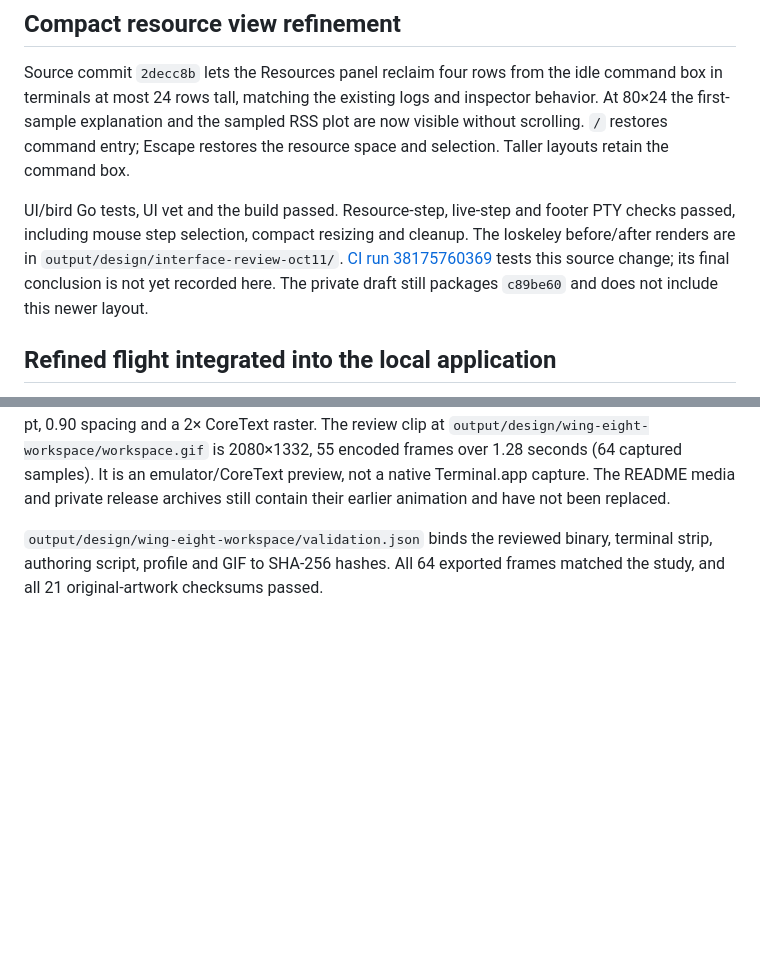
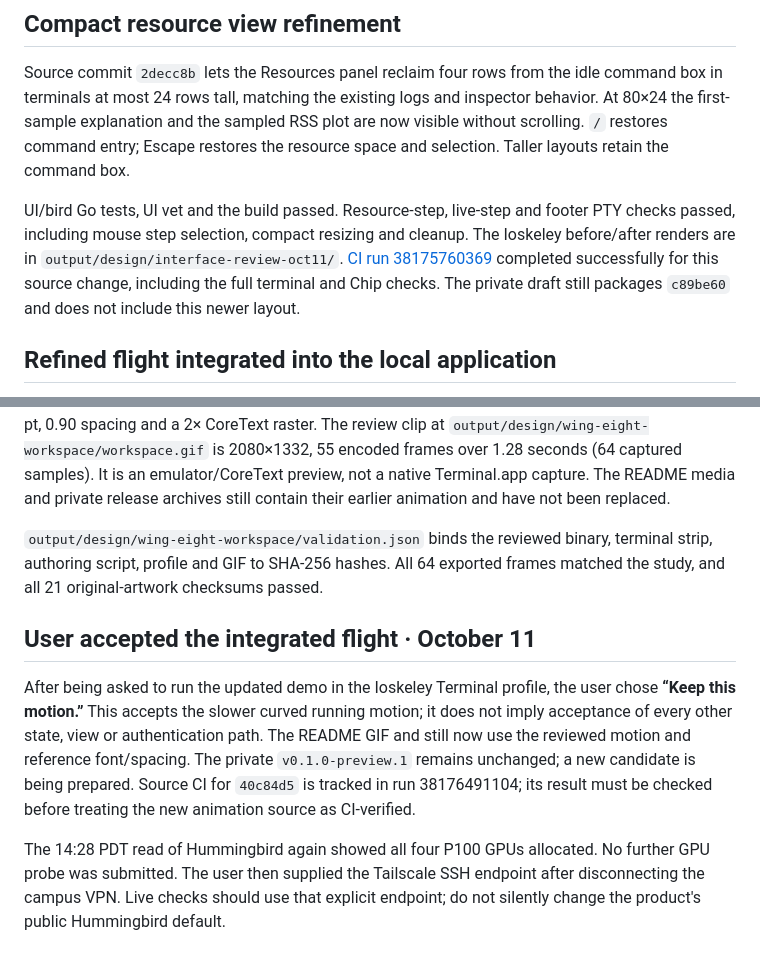
Before and after one commit to darthnithin/perch, a Markdown page: docs/ACCEPTANCE-2026-10-11.md, 2 parts joined by grey strips. Rendered like a GitHub page; blank space fills up the shorter version.

```diff
--- a/docs/ACCEPTANCE-2026-10-11.md
+++ b/docs/ACCEPTANCE-2026-10-11.md
@@ -121,7 +121,8 @@ UI/bird Go tests, UI vet and the build passed. Resource-step, live-step and foot
 PTY checks passed, including mouse step selection, compact resizing and cleanup.
 The Ioskeley before/after renders are in `output/design/interface-review-oct11/`.
 [CI run 38175760369](https://github.com/darthnithin/perch/actions/runs/38175760369)
-tests this source change; its final conclusion is not yet recorded here.
+completed successfully for this source change, including the full terminal and
+Chip checks.
 The private draft still packages `c89be60` and does not include this newer layout.
 
 ## Refined flight integrated into the local application
@@ -156,3 +157,18 @@ archives still contain their earlier animation and have not been replaced.
 `output/design/wing-eight-workspace/validation.json` binds the reviewed binary,
 terminal strip, authoring script, profile and GIF to SHA-256 hashes. All 64
 exported frames matched the study, and all 21 original-artwork checksums passed.
+
+## User accepted the integrated flight · October 11
+
+After being asked to run the updated demo in the Ioskeley Terminal profile, the
+user chose **“Keep this motion.”** This accepts the slower curved running motion;
+it does not imply acceptance of every other state, view or authentication path.
+The README GIF and still now use the reviewed motion and reference font/spacing.
+The private `v0.1.0-preview.1` remains unchanged; a new candidate is being prepared.
+Source CI for `40c84d5` is tracked in run 38176491104; its result must be checked
+before treating the new animation source as CI-verified.
+
+The 14:28 PDT read of Hummingbird again showed all four P100 GPUs allocated.
+No further GPU probe was submitted. The user then supplied the Tailscale SSH
+endpoint after disconnecting the campus VPN. Live checks should use that explicit
+endpoint; do not silently change the product's public Hummingbird default.
```
Also changed, not shown: docs/READINESS.md (+6 -5 lines), docs/media/README.md (+6 -2 lines), docs/media/workspace.gif, docs/media/workspace.png.
